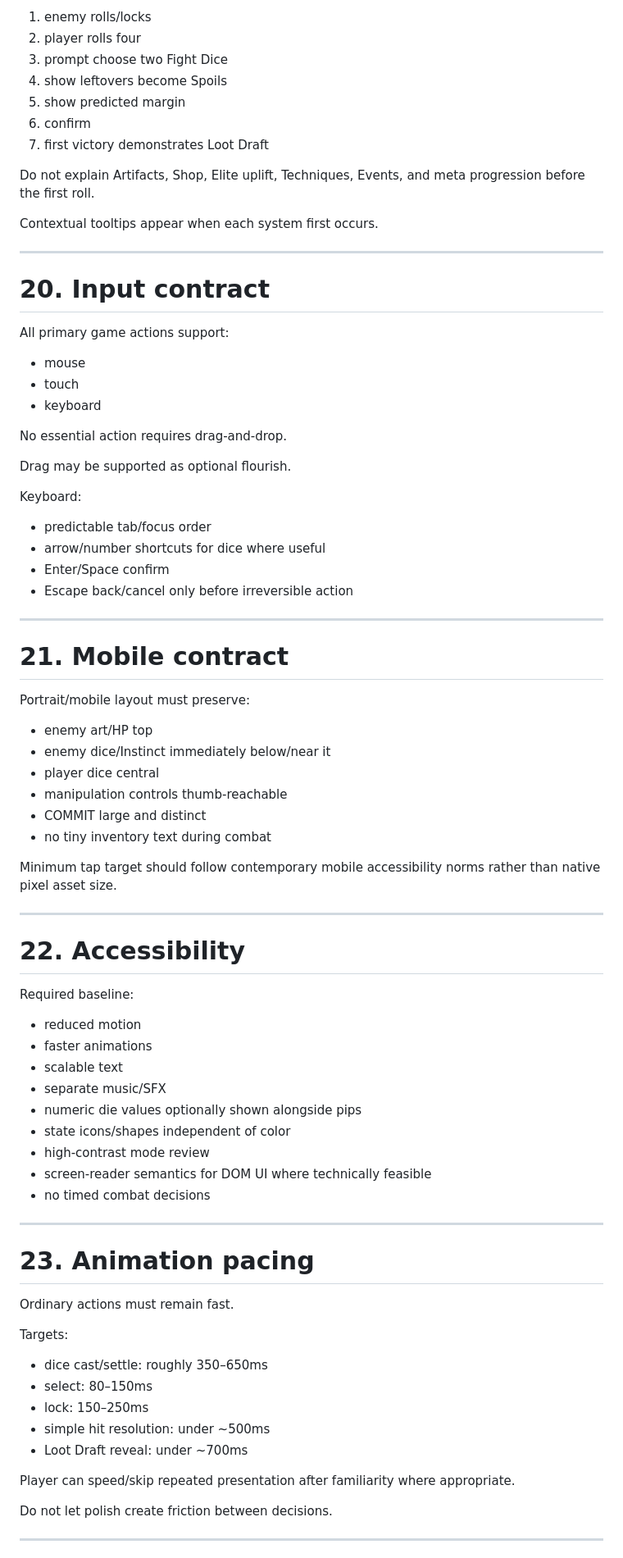
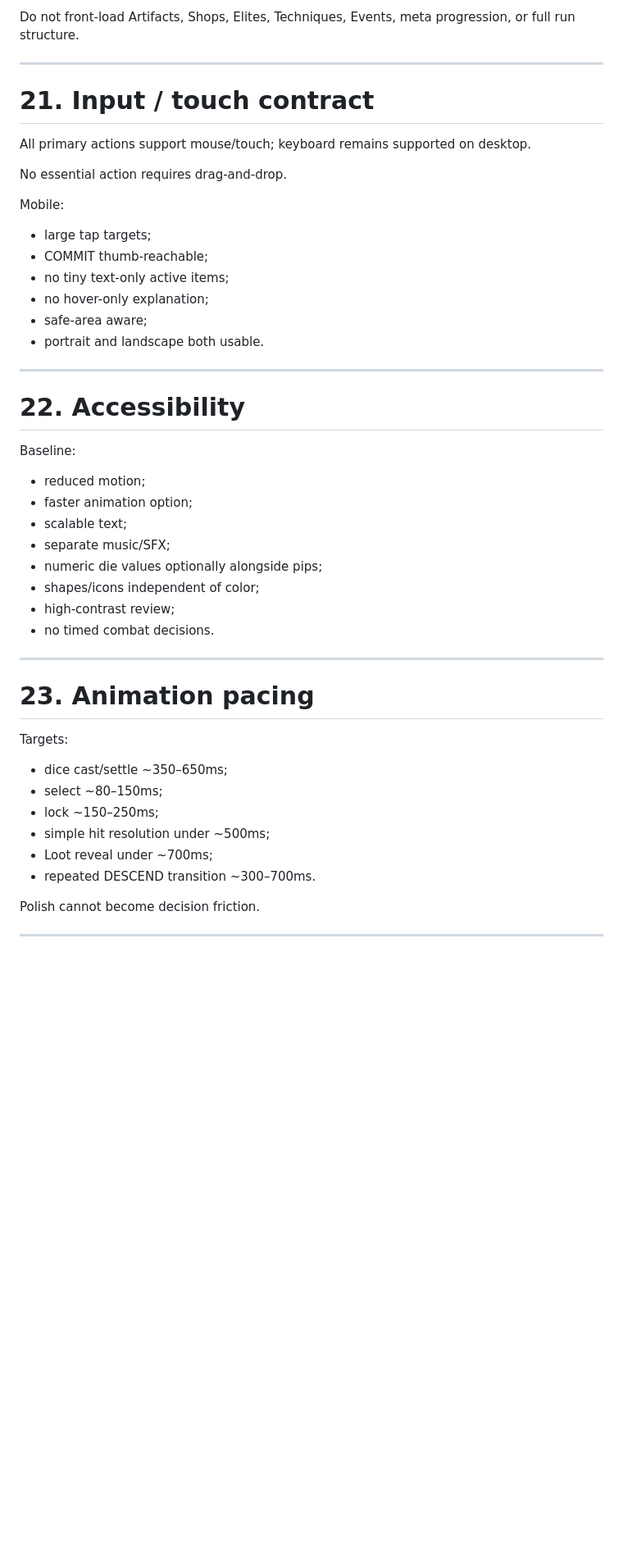
Before and after one commit to HarrowHaus/As-Above-Roll-Below, a Markdown page: docs/UI_UX_FLOW_SPEC.md, the part around one of its changes. Shown at 82% size. GitHub-like rendering; blank space fills up the shorter version.

Commit message:
Refactor UX spec around portrait-first single-screen descent

```diff
--- a/docs/UI_UX_FLOW_SPEC.md
+++ b/docs/UI_UX_FLOW_SPEC.md
@@ -395,85 +392,49 @@ First combat onboarding sequence:
 
-1. enemy rolls/locks
-2. player rolls four
-3. prompt choose two Fight Dice
-4. show leftovers become Spoils
-5. show predicted margin
-6. confirm
-7. first victory demonstrates Loot Draft
-
-Do not explain Artifacts, Shop, Elite uplift, Techniques, Events, and meta progression before the first roll.
-
-Contextual tooltips appear when each system first occurs.
+Do not front-load Artifacts, Shops, Elites, Techniques, Events, meta progression, or full run structure.
 
 ---
 
-# 20. Input contract
+# 21. Input / touch contract
 
-All primary game actions support:
-
-- mouse
-- touch
-- keyboard
+All primary actions support mouse/touch; keyboard remains supported on desktop.
 
 No essential action requires drag-and-drop.
 
-Drag may be supported as optional flourish.
-
-Keyboard:
-
-- predictable tab/focus order
-- arrow/number shortcuts for dice where useful
-- Enter/Space confirm
-- Escape back/cancel only before irreversible action
-
----
-
-# 21. Mobile contract
-
-Portrait/mobile layout must preserve:
-
-- enemy art/HP top
-- enemy dice/Instinct immediately below/near it
-- player dice central
-- manipulation controls thumb-reachable
-- COMMIT large and distinct
-- no tiny inventory text during combat
-
-Minimum tap target should follow contemporary mobile accessibility norms rather than native pixel asset size.
+Mobile:
+- large tap targets;
+- COMMIT thumb-reachable;
+- no tiny text-only active items;
+- no hover-only explanation;
+- safe-area aware;
+- portrait and landscape both usable.
 
 ---
 
 # 22. Accessibility
 
-Required baseline:
-
-- reduced motion
-- faster animations
-- scalable text
-- separate music/SFX
-- numeric die values optionally shown alongside pips
-- state icons/shapes independent of color
-- high-contrast mode review
-- screen-reader semantics for DOM UI where technically feasible
-- no timed combat decisions
+Baseline:
+- reduced motion;
+- faster animation option;
+- scalable text;
+- separate music/SFX;
+- numeric die values optionally alongside pips;
+- shapes/icons independent of color;
+- high-contrast review;
+- no timed combat decisions.
 
 ---
 
 # 23. Animation pacing
 
-Ordinary actions must remain fast.
+Targets:
+- dice cast/settle ~350–650ms;
+- select ~80–150ms;
+- lock ~150–250ms;
+- simple hit resolution under ~500ms;
+- Loot reveal under ~700ms;
+- repeated DESCEND transition ~300–700ms.
 
-Targets:
-
-- dice cast/settle: roughly 350–650ms
-- select: 80–150ms
-- lock: 150–250ms
-- simple hit resolution: under ~500ms
-- Loot Draft reveal: under ~700ms
-
-Player can speed/skip repeated presentation after familiarity where appropriate.
-
-Do not let polish create friction between decisions.
+Polish cannot become decision friction.
 
 ---
 
```
Also changed, not shown: other parts of docs/UI_UX_FLOW_SPEC.md (+256 -254 lines).
